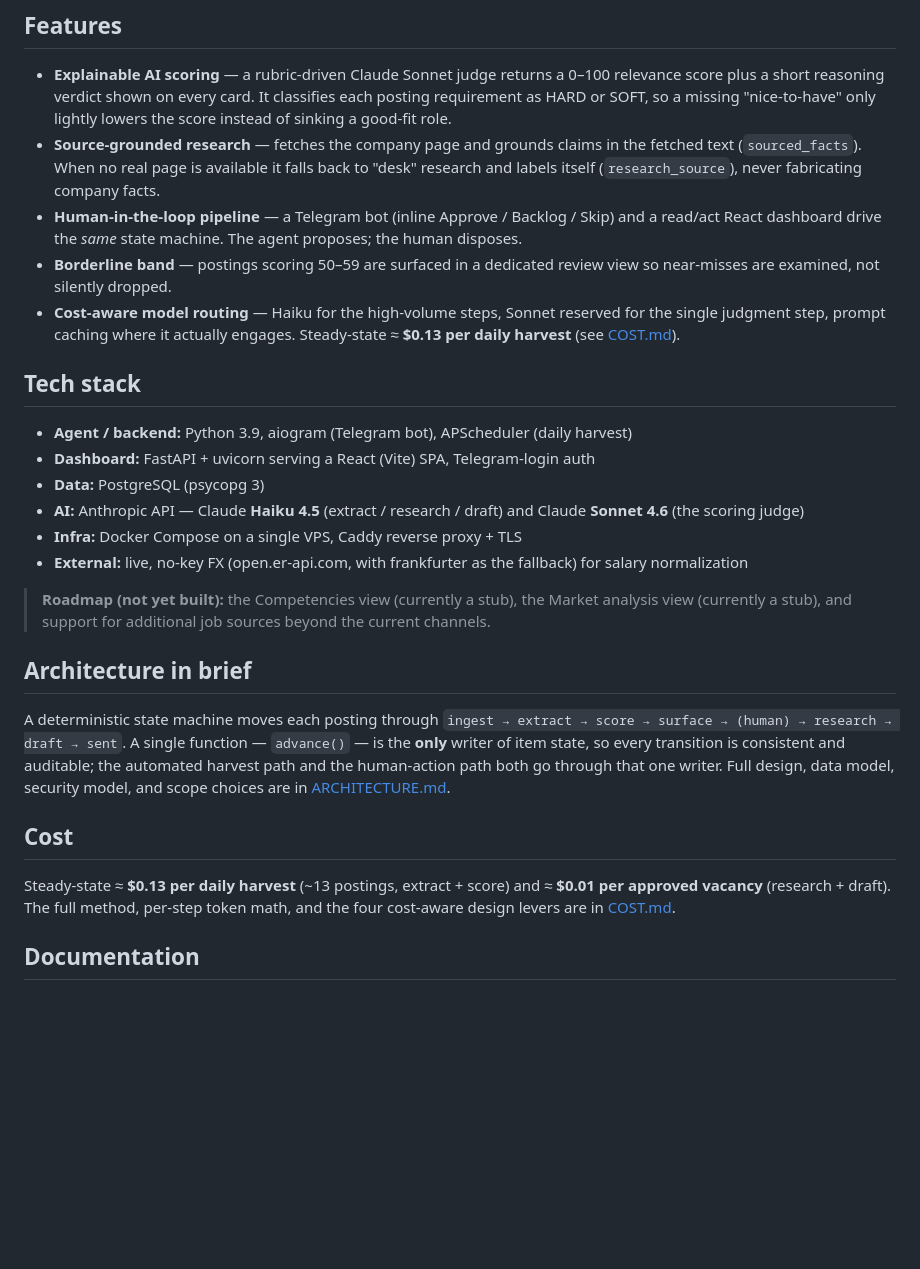
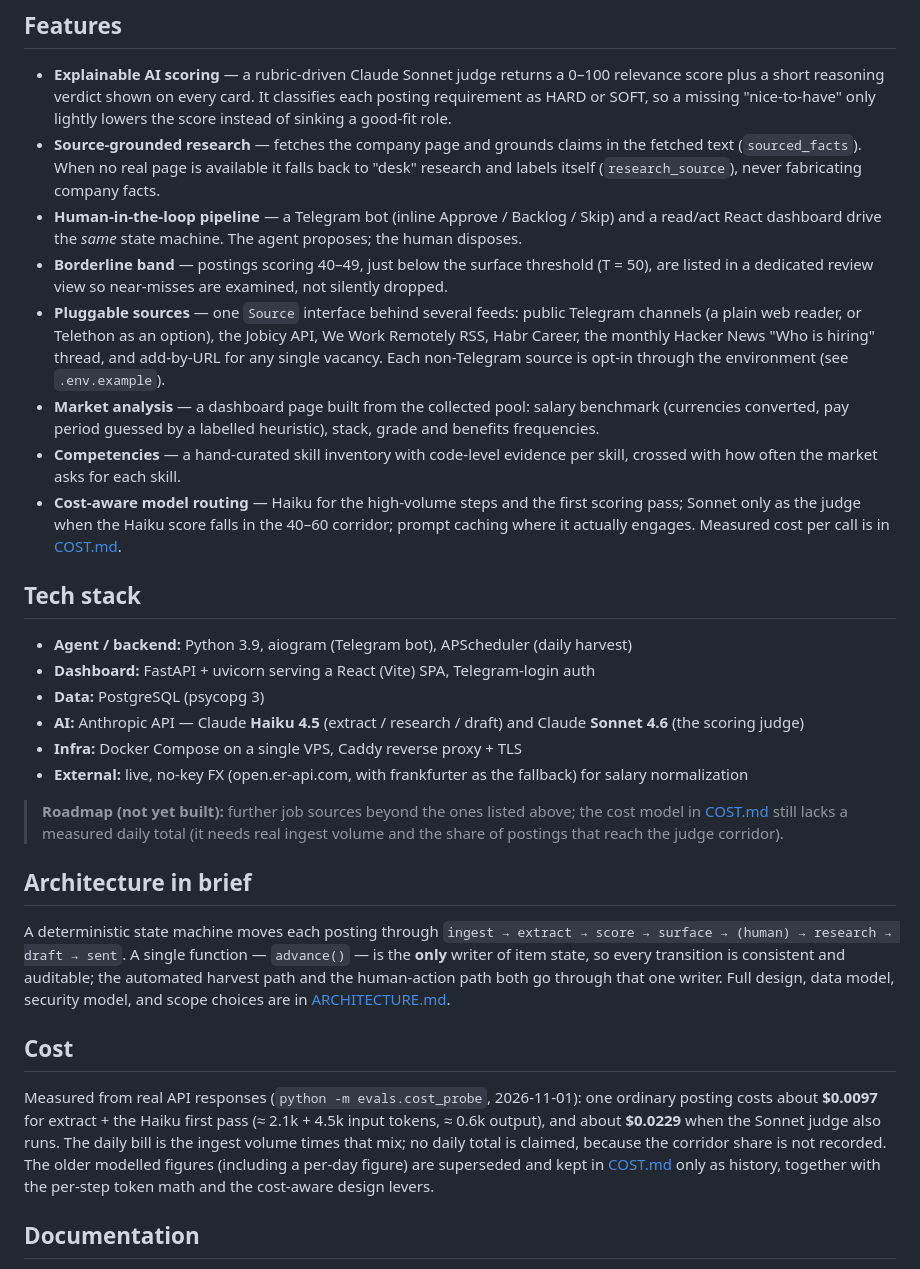
Before and after one commit to dontkaiad/job-hunter-agent, a Markdown page: README.md, the part around the change. GitHub-like rendering; blank space fills up the shorter version.

Commit message:
docs(readme): sources, market analysis and competencies are built (no longer stubs); borderline band 40-49 and the 40-60 judge corridor; measured per-call cost instead of the superseded daily figure

```diff
--- a/README.md
+++ b/README.md
@@ -27,11 +27,23 @@ automatically: a human approves at the surface gate and again before send.
 - **Human-in-the-loop pipeline** — a Telegram bot (inline Approve / Backlog /
   Skip) and a read/act React dashboard drive the *same* state machine. The agent
   proposes; the human disposes.
-- **Borderline band** — postings scoring 50–59 are surfaced in a dedicated
-  review view so near-misses are examined, not silently dropped.
-- **Cost-aware model routing** — Haiku for the high-volume steps, Sonnet
-  reserved for the single judgment step, prompt caching where it actually
-  engages. Steady-state ≈ **$0.13 per daily harvest** (see [COST.md](COST.md)).
+- **Borderline band** — postings scoring 40–49, just below the surface
+  threshold (T = 50), are listed in a dedicated review view so near-misses are
+  examined, not silently dropped.
+- **Pluggable sources** — one `Source` interface behind several feeds: public
+  Telegram channels (a plain web reader, or Telethon as an option), the Jobicy
+  API, We Work Remotely RSS, Habr Career, the monthly Hacker News "Who is
+  hiring" thread, and add-by-URL for any single vacancy. Each non-Telegram
+  source is opt-in through the environment (see `.env.example`).
+- **Market analysis** — a dashboard page built from the collected pool: salary
+  benchmark (currencies converted, pay period guessed by a labelled
+  heuristic), stack, grade and benefits frequencies.
+- **Competencies** — a hand-curated skill inventory with code-level evidence
+  per skill, crossed with how often the market asks for each skill.
+- **Cost-aware model routing** — Haiku for the high-volume steps and the first
+  scoring pass; Sonnet only as the judge when the Haiku score falls in the
+  40–60 corridor; prompt caching where it actually engages. Measured cost per
+  call is in [COST.md](COST.md).
 
 ## Tech stack
 
@@ -43,9 +55,10 @@ automatically: a human approves at the surface gate and again before send.
 - **Infra:** Docker Compose on a single VPS, Caddy reverse proxy + TLS
 - **External:** live, no-key FX (open.er-api.com, with frankfurter as the fallback) for salary normalization
 
-> **Roadmap (not yet built):** the Competencies view (currently a stub), the
-> Market analysis view (currently a stub), and support for additional job
-> sources beyond the current channels.
+> **Roadmap (not yet built):** further job sources beyond the ones listed
+> above; the cost model in [COST.md](COST.md) still lacks a measured daily
+> total (it needs real ingest volume and the share of postings that reach the
+> judge corridor).
 
 ## Architecture in brief
 
@@ -58,9 +71,14 @@ security model, and scope choices are in [ARCHITECTURE.md](ARCHITECTURE.md).
 
 ## Cost
 
-Steady-state ≈ **$0.13 per daily harvest** (~13 postings, extract + score) and
-≈ **$0.01 per approved vacancy** (research + draft). The full method, per-step
-token math, and the four cost-aware design levers are in [COST.md](COST.md).
+Measured from real API responses (`python -m evals.cost_probe`, 2026-11-01): one
+ordinary posting costs about **$0.0097** for extract + the Haiku first pass
+(≈ 2.1k + 4.5k input tokens, ≈ 0.6k output), and about **$0.0229** when the
+Sonnet judge also runs. The daily bill is the ingest volume times that mix; no
+daily total is claimed, because the corridor share is not recorded. The older
+modelled figures (including a per-day figure) are superseded and kept in
+[COST.md](COST.md) only as history, together with the per-step token math and
+the cost-aware design levers.
 
 ## Documentation
 
```
